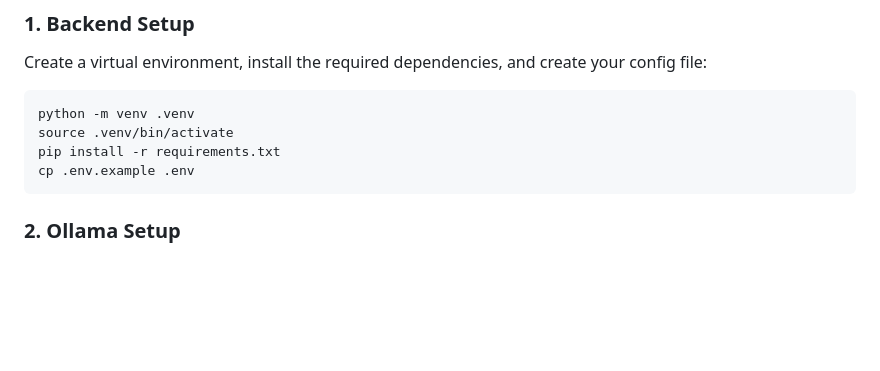
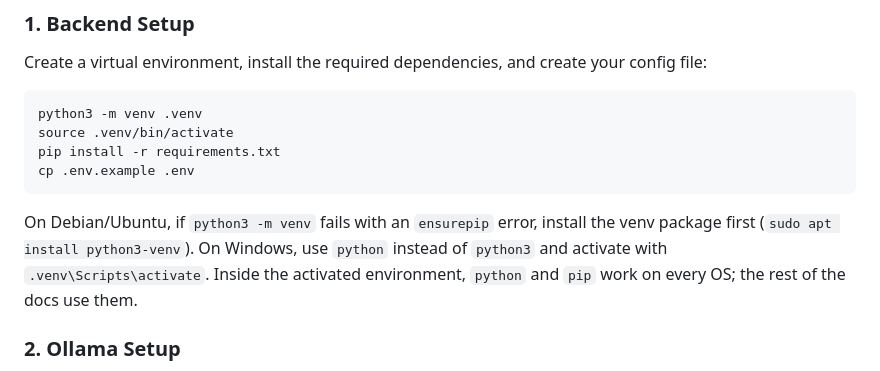
Before and after one commit to qwerty050/ADHD-Worksheets, a Markdown page: README.md, the part around the change. Rendered like a GitHub page; blank space fills up the shorter version.

Commit message:
patch 002: venv setup note

````diff
--- a/README.md
+++ b/README.md
@@ -72,11 +72,12 @@ You need Python 3.10+, [Ollama](https://ollama.com), and Node.js `^20.19` or `>=
 ### 1. Backend Setup
 Create a virtual environment, install the required dependencies, and create your config file:
 ```bash
-python -m venv .venv
+python3 -m venv .venv
 source .venv/bin/activate
 pip install -r requirements.txt
 cp .env.example .env
 ```
+On Debian/Ubuntu, if `python3 -m venv` fails with an `ensurepip` error, install the venv package first (`sudo apt install python3-venv`). On Windows, use `python` instead of `python3` and activate with `.venv\Scripts\activate`. Inside the activated environment, `python` and `pip` work on every OS; the rest of the docs use them.
 
 
 ### 2. Ollama Setup
````
Also changed, not shown: CHANGELOG.md (+11 -0 lines), docs/installation.md (+4 -2 lines).
